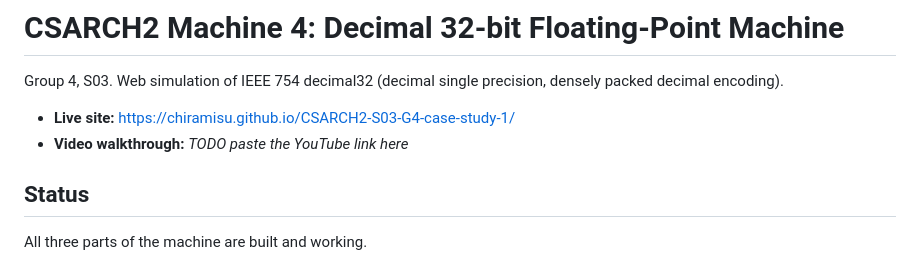
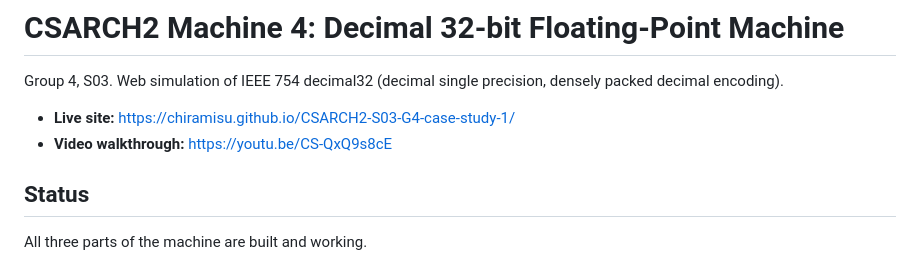
Before and after one commit to chiramisu/CSARCH2-S03-G4-case-study-1, a Markdown page: README.md, the part around the change. Drawn GitHub-style.

Commit message:
Update video walkthrough link in README

```diff
--- a/README.md
+++ b/README.md
@@ -4,7 +4,7 @@ Group 4, S03. Web simulation of IEEE 754 decimal32 (decimal single precision,
 densely packed decimal encoding).
 
 - **Live site:** https://chiramisu.github.io/CSARCH2-S03-G4-case-study-1/
-- **Video walkthrough:** _TODO paste the YouTube link here_
+- **Video walkthrough:** https://youtu.be/CS-QxQ9s8cE
 
 ## Status
 
```
